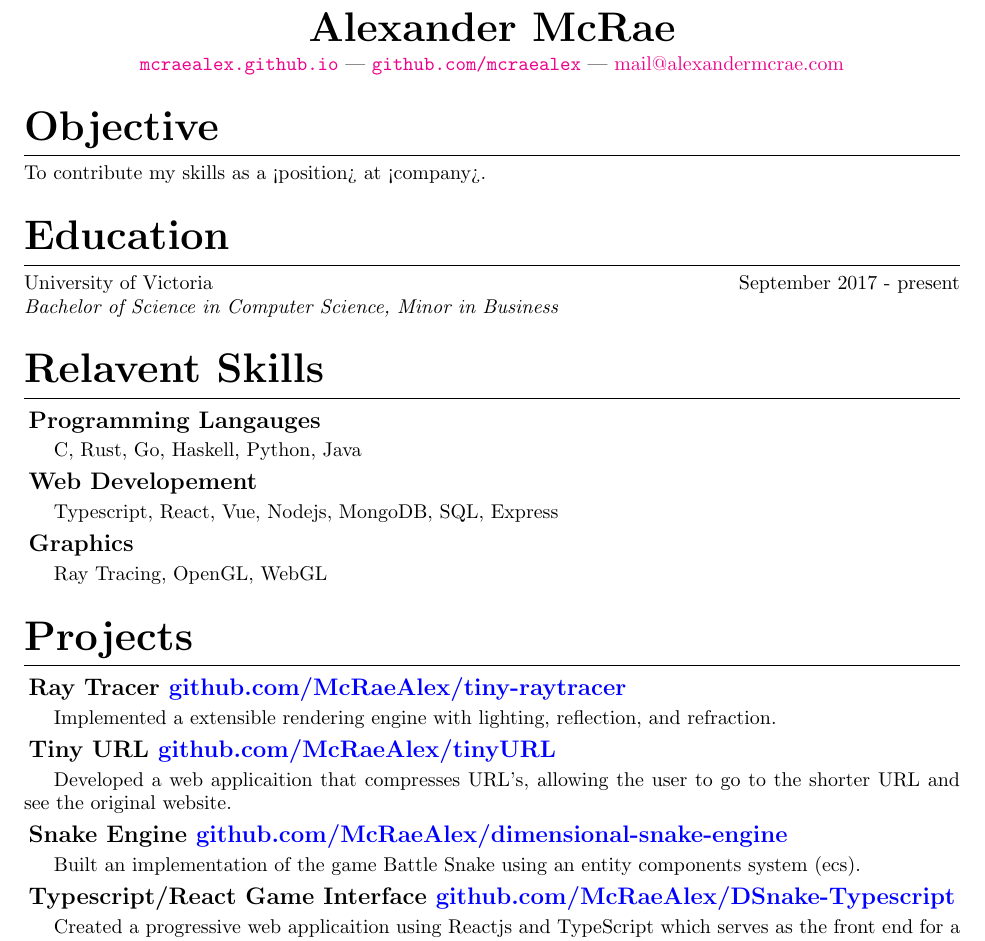
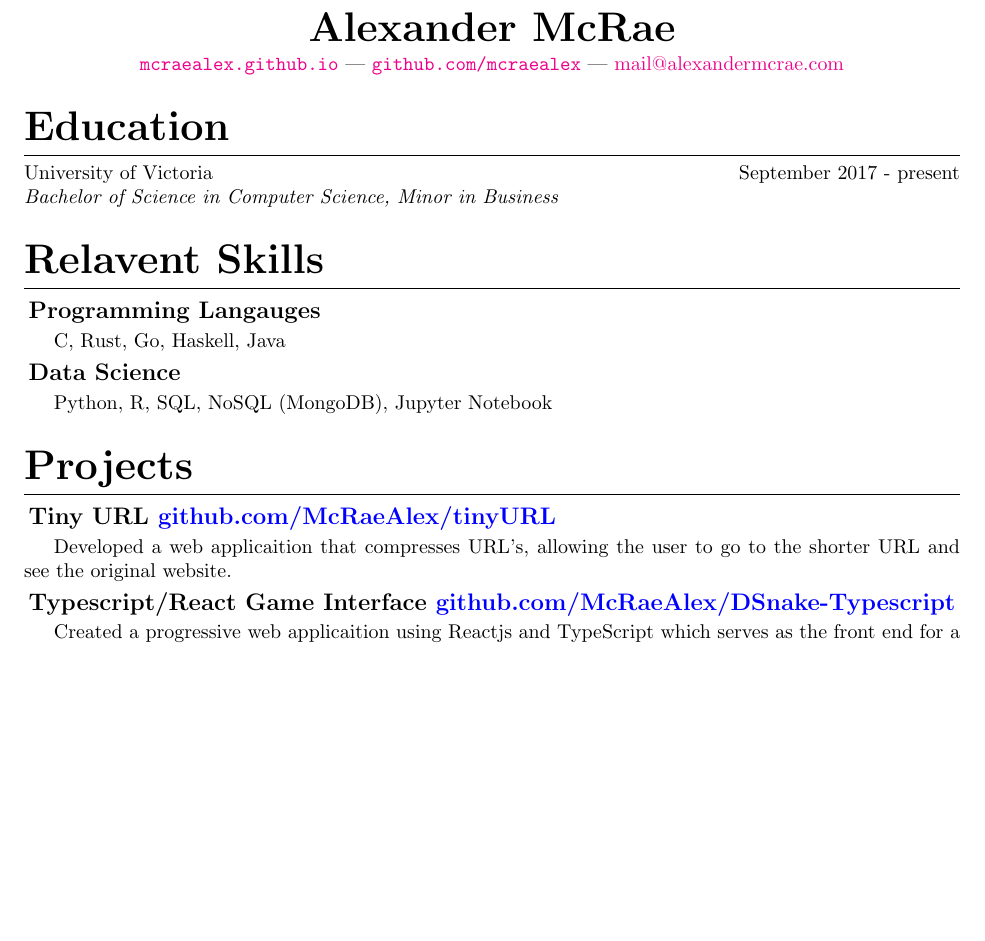
Before and after one commit to McRaeAlex/Resume, a LaTeX CV (Resume.tex): part of page 1 of 2, cut so that both start at the same text, the shorter picture padded with empty space. Compiled offline with pdfLaTeX.

Commit message:
removed objective statement and added Data Science section

```diff
--- a/Resume.tex
+++ b/Resume.tex
@@ -60,10 +60,6 @@
 
 \maketitle
 
-\section{Objective}
-
-\noindent To contribute my skills as a <position> at <company>.
-
 \section{Education}
 
 \noindent University of Victoria \hfill September 2017 - present\\
@@ -73,32 +69,18 @@
 
 \subsection{Programming Langauges}
 
-C, Rust, Go, Haskell, Python, Java
+C, Rust, Go, Haskell, Java
 
-\subsection{Web Developement}
+\subsection{Data Science}
 
-Typescript, React, Vue, Nodejs, MongoDB, SQL, Express
-
-\subsection{Graphics}
-
-Ray Tracing, OpenGL, WebGL
+Python, R, SQL, NoSQL (MongoDB), Jupyter Notebook
 
 \section{Projects}
-
-\subsection{Ray Tracer \hrefColored{blue}{https://github.com/McRaeAlex/tiny-raytracer}{github.com/McRaeAlex/tiny-raytracer}}
-
-Implemented a extensible rendering engine with lighting, reflection, and
-refraction.
 
 \subsection{Tiny URL \hrefColored{blue}{https://github.com/McRaeAlex/tinyURL}{github.com/McRaeAlex/tinyURL}}
 
 Developed a web applicaition that compresses URL's, allowing the user to go to
 the shorter URL and see the original website.
-
-\subsection{Snake Engine \hrefColored{blue}{https://github.com/McRaeAlex/dimensional-snake-engine}{github.com/McRaeAlex/dimensional-snake-engine}}
-
-Built an implementation of the game Battle Snake using an entity components
-system (ecs).
 
 \subsection{Typescript/React Game Interface \hrefColored{blue}{https://github.com/McRaeAlex/DSnake-Typescript}{github.com/McRaeAlex/DSnake-Typescript}}
 
```
Also changed, not shown: Resume.pdf.
